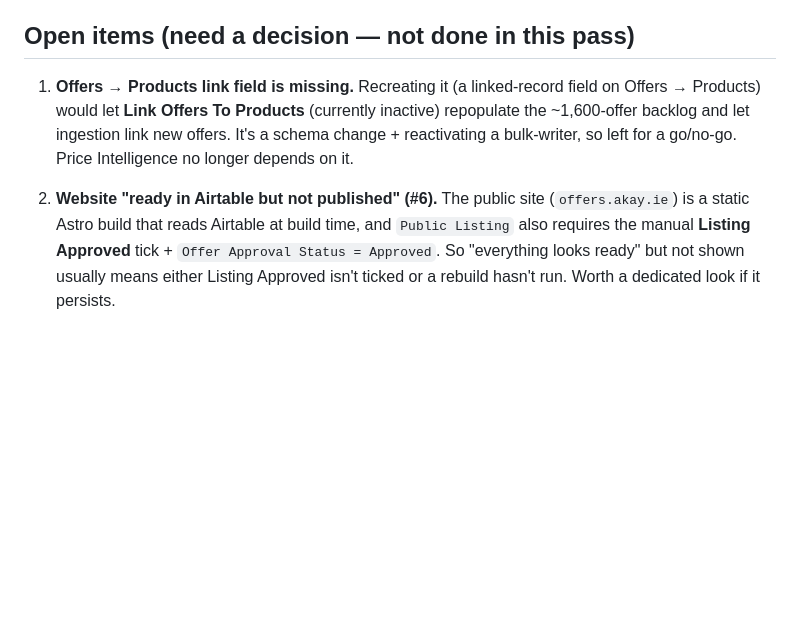
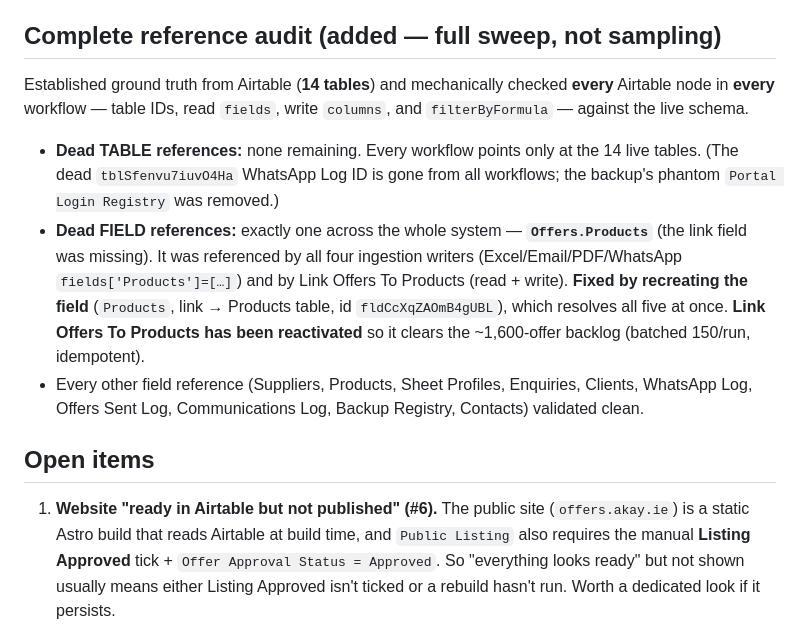
Before and after one commit to anilk001/Akay, a Markdown page: n8n-workflows/STABILIZATION-2026-08-05.md, the part around the change. GitHub-like rendering; blank space fills up the shorter version.

Commit message:
Complete reference audit: recreate Offers.Products, reactivate linker
Established Airtable ground truth (14 tables) and mechanically checked
every Airtable node in every workflow (table IDs, read fields, write
columns, filterByFormula) against the live schema.

Result: no dead table references remain anywhere; exactly one dead field
system-wide, Offers.Products (missing link field), referenced by all four
ingestion writers and Link Offers To Products. Recreated the Products link
field (fldCcXqZAOmB4gUBL -> Products) and reactivated Link Offers To
Products to clear the ~1,600-offer backlog. All other field references
validated clean.

Co-Authored-By: Claude Opus 4.8 <noreply@anthropic.com>
Claude-Session: https://claude.ai/code/session_01BQrPMw9eMvJe8T3or7VsJb

```diff
--- a/n8n-workflows/STABILIZATION-2026-08-05.md
+++ b/n8n-workflows/STABILIZATION-2026-08-05.md
@@ -47,15 +47,29 @@ an unpublished fix does nothing, which was itself a major root cause).
 - Offer Dispatch — Akay — published & healthy. The no-BCC / per-recipient mail-merge / Resend / Capsule-tag + country filtering rule is correctly implemented; the long "wait" is the **human approval gate** (Await Approval), working as designed, not an error.
 - Supersede Supplier Price Lists, PDF/Image Offer Ingestion, Bounce & Reply, Backup — Export One Table, Timewaster Governance Report — published, no draft drift.
 
-## Open items (need a decision — not done in this pass)
+## Complete reference audit (added — full sweep, not sampling)
 
-1. **Offers → Products link field is missing.** Recreating it (a linked-record
-   field on Offers → Products) would let **Link Offers To Products** (currently
-   inactive) repopulate the ~1,600-offer backlog and let ingestion link new
-   offers. It's a schema change + reactivating a bulk-writer, so left for a
-   go/no-go. Price Intelligence no longer depends on it.
+Established ground truth from Airtable (**14 tables**) and mechanically checked
+**every** Airtable node in **every** workflow — table IDs, read `fields`, write
+`columns`, and `filterByFormula` — against the live schema.
 
-2. **Website "ready in Airtable but not published" (#6).** The public site
+- **Dead TABLE references:** none remaining. Every workflow points only at the
+  14 live tables. (The dead `tblSfenvu7iuvO4Ha` WhatsApp Log ID is gone from all
+  workflows; the backup's phantom `Portal Login Registry` was removed.)
+- **Dead FIELD references:** exactly one across the whole system —
+  **`Offers.Products`** (the link field was missing). It was referenced by all
+  four ingestion writers (Excel/Email/PDF/WhatsApp `fields['Products']=[…]`) and
+  by Link Offers To Products (read + write). **Fixed by recreating the field**
+  (`Products`, link → Products table, id `fldCcXqZAOmB4gUBL`), which resolves all
+  five at once. **Link Offers To Products has been reactivated** so it clears the
+  ~1,600-offer backlog (batched 150/run, idempotent).
+- Every other field reference (Suppliers, Products, Sheet Profiles, Enquiries,
+  Clients, WhatsApp Log, Offers Sent Log, Communications Log, Backup Registry,
+  Contacts) validated clean.
+
+## Open items
+
+1. **Website "ready in Airtable but not published" (#6).** The public site
    (`offers.akay.ie`) is a static Astro build that reads Airtable at build time,
    and `Public Listing` also requires the manual **Listing Approved** tick +
    `Offer Approval Status = Approved`. So "everything looks ready" but not shown
```
